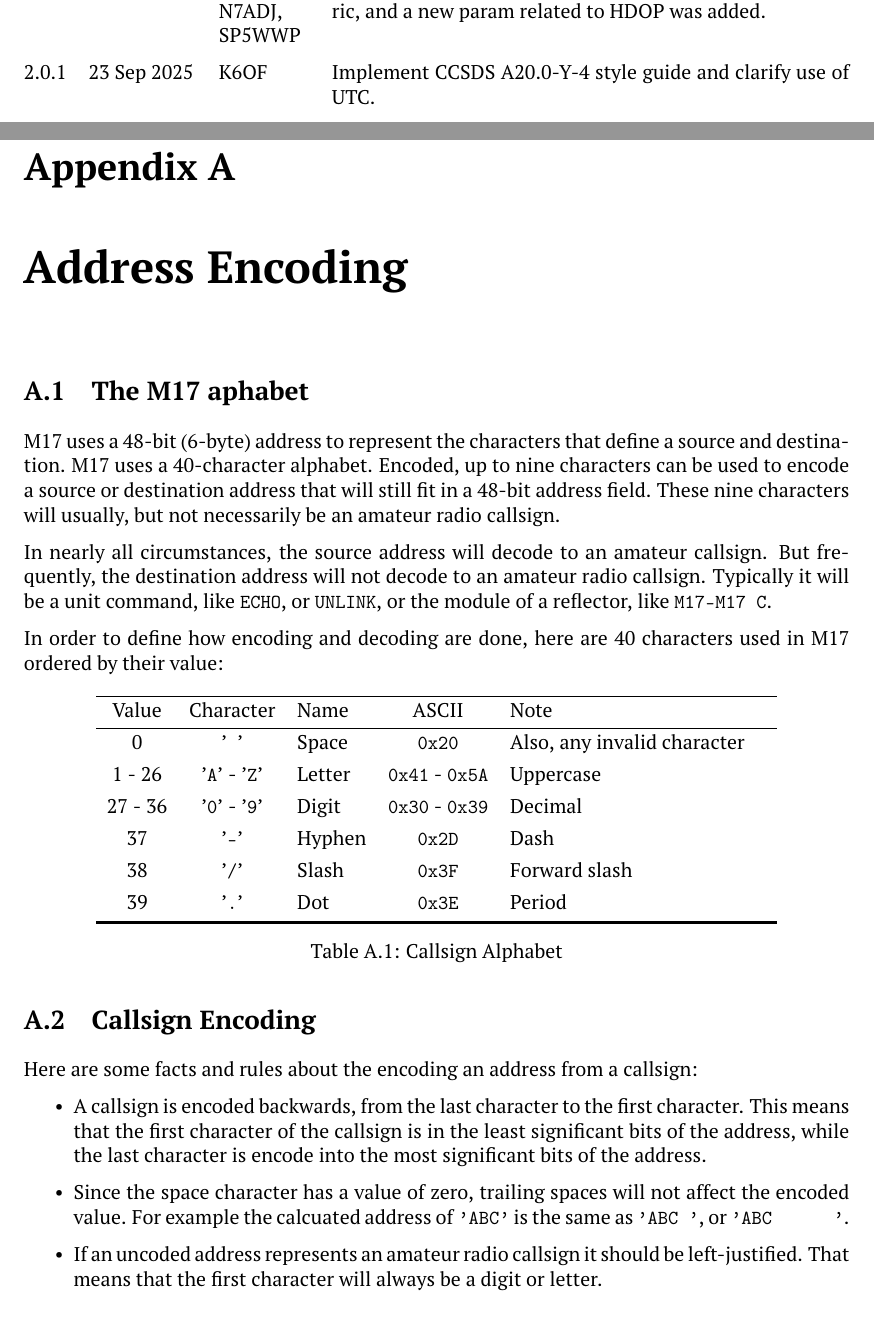
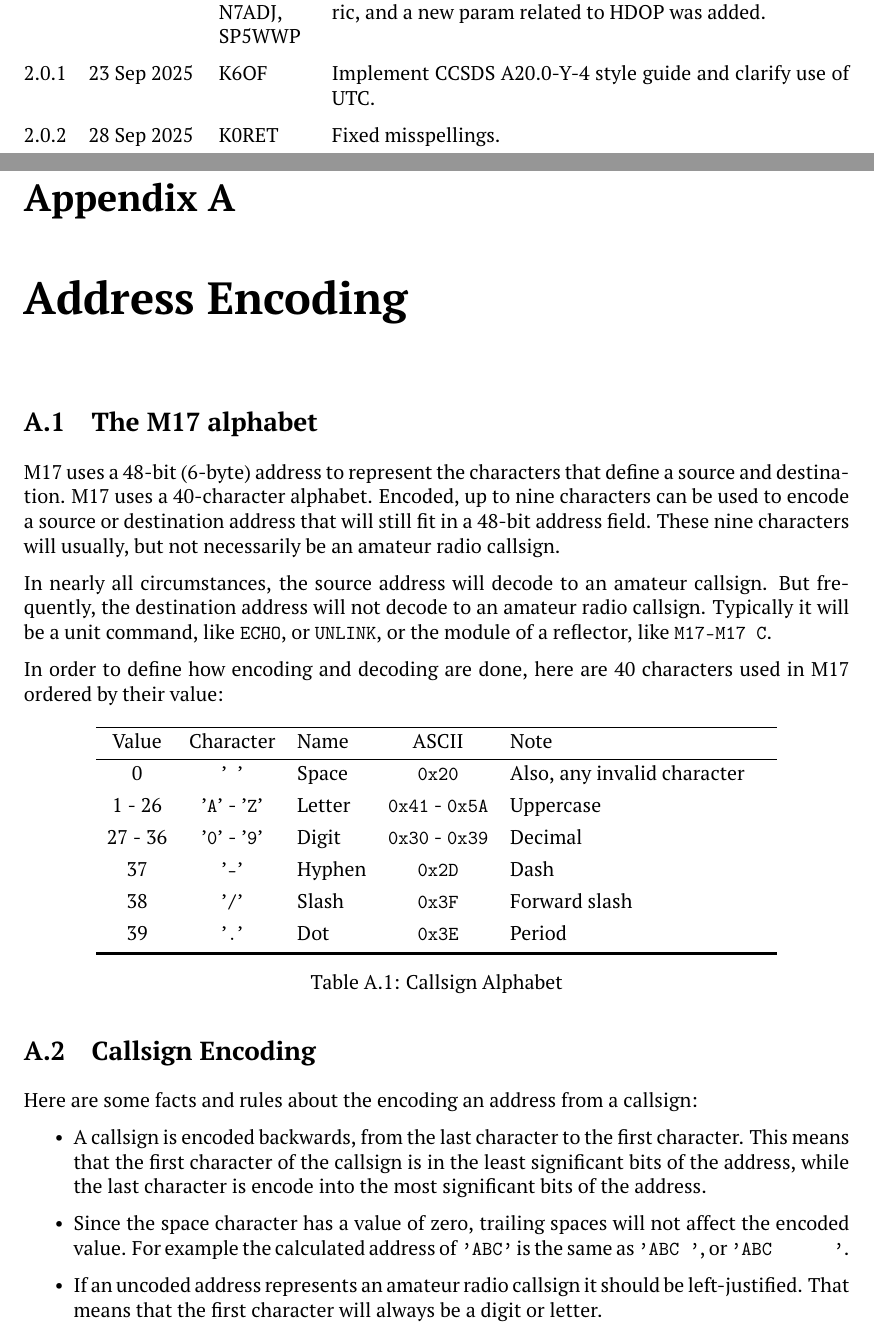
Before and after one commit to M17-Project/M17_spec, a LaTeX thesis (M17_spec.tex): two parts of pages 8 and 40 of 70, joined at a grey line, cut so that both start at the same text. Compiled offline with pdfLaTeX.

Commit message:
chore: fix misspellings

```diff
--- a/M17_spec.tex
+++ b/M17_spec.tex
@@ -111,6 +111,7 @@ draw=black]
 	\vhEntry{1.6.0}{08 Aug 2025}{SP5WWP}{Section 3.4 was moved to Part II.}
 	\vhEntry{2.0.0}{12 Aug 2025}{N7TAE|N7ADJ|SP5WWP}{GNSS Meta data changed extensively. Values are now metric, and a new param related to HDOP was added.}
 	\vhEntry{2.0.1}{23 Sep 2025}{K6OF}{Implement CCSDS A20.0-Y-4 style guide and clarify use of UTC.}
+	\vhEntry{2.0.2}{28 Sep 2025}{K0RET}{Fixed misspellings.}
 \end{versionhistory}
 
 \chapter{Licenses}
@@ -1635,7 +1636,7 @@ The data type specifier is used to compute the CRC, along with the payload.
 
 \chapter{Address Encoding} \label{address_encoding}
 
-\section{The M17 aphabet}
+\section{The M17 alphabet}
 
 M17 uses a 48-bit (6-byte) address to represent the characters that define a source and destination.
 M17 uses a 40-character alphabet. Encoded, up to nine characters can be used to encode a source or destination address that will still fit in a 48-bit address field.
@@ -1672,7 +1673,7 @@ Here are some facts and rules about the encoding an address from a callsign:
 	\item
 		A callsign is encoded backwards, from the last character to the first character. This means that the first character of the callsign is in the least significant bits of the address, while the last character is encode into the most significant bits of the address.
 	\item
-		Since the space character has a value of zero, trailing spaces will not affect the encoded value. For example the calcuated address of \texttt{'ABC'} is the same as \texttt{'ABC~'}, or \texttt{'ABC~~~~~~'}.
+		Since the space character has a value of zero, trailing spaces will not affect the encoded value. For example the calculated address of \texttt{'ABC'} is the same as \texttt{'ABC~'}, or \texttt{'ABC~~~~~~'}.
 	\item
 		If an uncoded address represents an amateur radio callsign it should be left-justified. That means that the first character will always be a digit or letter.
 	\item
```
Also changed, not shown: M17_spec.pdf, M17_spec.tex (4 more changed lines).
